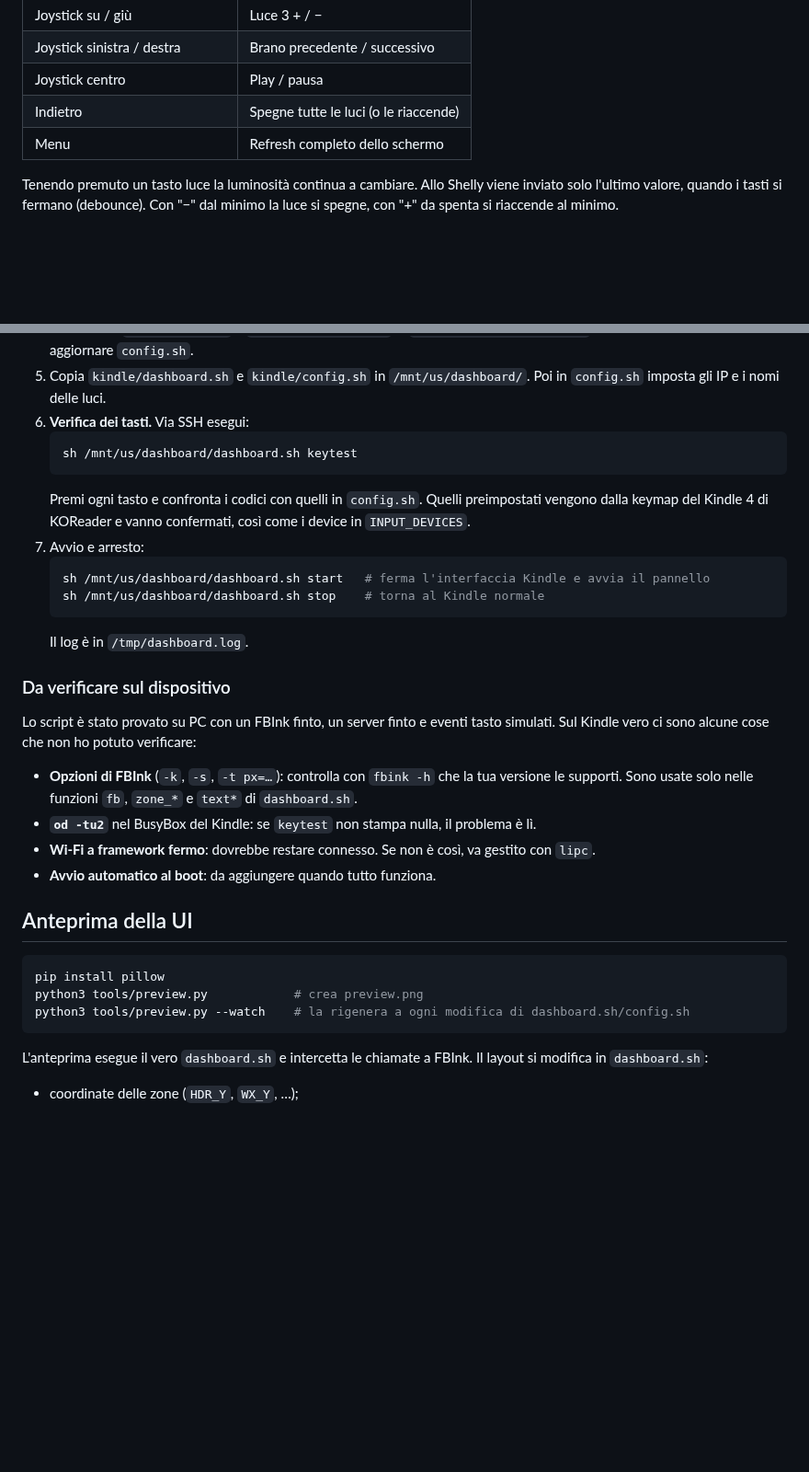
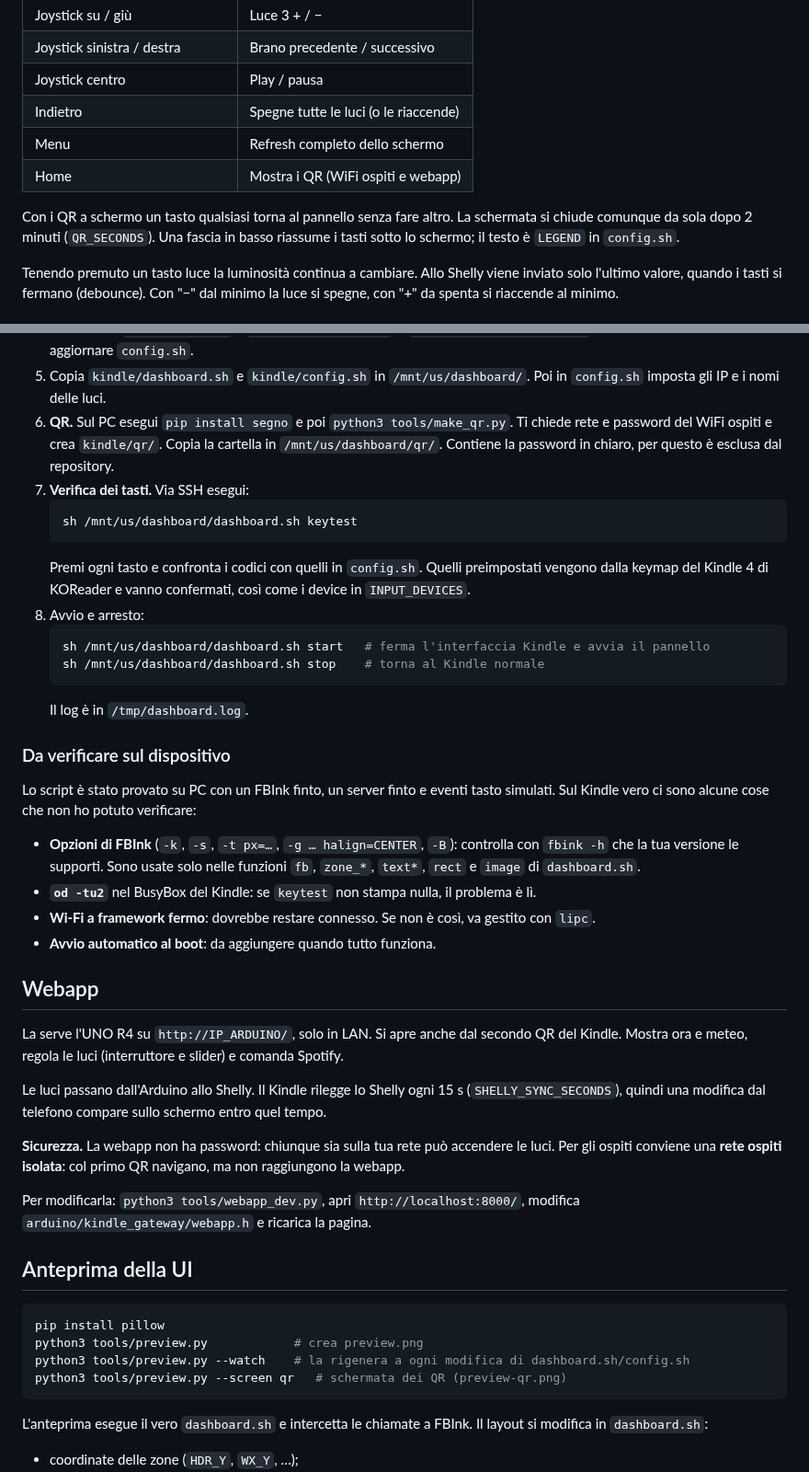
Before and after one commit to balsick/kindle-homeview, a Markdown page: README.md, 2 parts joined by grey strips. Shown at 92% size. GitHub-like rendering; blank space fills up the shorter version.

````diff
--- a/README.md
+++ b/README.md
@@ -33,6 +39,11 @@ Spotify, Open-Meteo ◄─HTTPS── UNO R4 WiFi ──► Arduino Cloud (notif
 | Joystick centro | Play / pausa |
 | Indietro | Spegne tutte le luci (o le riaccende) |
 | Menu | Refresh completo dello schermo |
+| Home | Mostra i QR (WiFi ospiti e webapp) |
+
+Con i QR a schermo un tasto qualsiasi torna al pannello senza fare altro. La
+schermata si chiude comunque da sola dopo 2 minuti (`QR_SECONDS`). Una fascia
+in basso riassume i tasti sotto lo schermo; il testo è `LEGEND` in `config.sh`.
 
 Tenendo premuto un tasto luce la luminosità continua a cambiare. Allo Shelly viene
 inviato solo l'ultimo valore, quando i tasti si fermano (debounce). Con "−" dal
@@ -89,14 +103,18 @@ volta, così il device non risulta offline senza motivo.
    `config.sh`.
 5. Copia `kindle/dashboard.sh` e `kindle/config.sh` in `/mnt/us/dashboard/`.
    Poi in `config.sh` imposta gli IP e i nomi delle luci.
-6. **Verifica dei tasti.** Via SSH esegui:
+6. **QR.** Sul PC esegui `pip install segno` e poi `python3 tools/make_qr.py`.
+   Ti chiede rete e password del WiFi ospiti e crea `kindle/qr/`. Copia la
+   cartella in `/mnt/us/dashboard/qr/`. Contiene la password in chiaro, per
+   questo è esclusa dal repository.
+7. **Verifica dei tasti.** Via SSH esegui:
    ```sh
    sh /mnt/us/dashboard/dashboard.sh keytest
    ```
    Premi ogni tasto e confronta i codici con quelli in `config.sh`. Quelli
    preimpostati vengono dalla keymap del Kindle 4 di KOReader e vanno
    confermati, così come i device in `INPUT_DEVICES`.
-7. Avvio e arresto:
+8. Avvio e arresto:
    ```sh
    sh /mnt/us/dashboard/dashboard.sh start   # ferma l'interfaccia Kindle e avvia il pannello
    sh /mnt/us/dashboard/dashboard.sh stop    # torna al Kindle normale
@@ -108,14 +126,31 @@ volta, così il device non risulta offline senza motivo.
 Lo script è stato provato su PC con un FBInk finto, un server finto e
 eventi tasto simulati. Sul Kindle vero ci sono alcune cose che non ho potuto
 verificare:
-- **Opzioni di FBInk** (`-k`, `-s`, `-t px=…`): controlla con `fbink -h` che la
-  tua versione le supporti. Sono usate solo nelle funzioni `fb`, `zone_*` e
-  `text*` di `dashboard.sh`.
+- **Opzioni di FBInk** (`-k`, `-s`, `-t px=…`, `-g … halign=CENTER`, `-B`):
+  controlla con `fbink -h` che la tua versione le supporti. Sono usate solo
+  nelle funzioni `fb`, `zone_*`, `text*`, `rect` e `image` di `dashboard.sh`.
 - **`od -tu2`** nel BusyBox del Kindle: se `keytest` non stampa nulla, il
   problema è lì.
 - **Wi-Fi a framework fermo**: dovrebbe restare connesso. Se non è così, va
   gestito con `lipc`.
 - **Avvio automatico al boot**: da aggiungere quando tutto funziona.
+
+## Webapp
+
+La serve l'UNO R4 su `http://IP_ARDUINO/`, solo in LAN. Si apre anche dal
+secondo QR del Kindle. Mostra ora e meteo, regola le luci (interruttore e
+slider) e comanda Spotify.
+
+Le luci passano dall'Arduino allo Shelly. Il Kindle rilegge lo Shelly ogni 15 s
+(`SHELLY_SYNC_SECONDS`), quindi una modifica dal telefono compare sullo schermo
+entro quel tempo.
+
+**Sicurezza.** La webapp non ha password: chiunque sia sulla tua rete può
+accendere le luci. Per gli ospiti conviene una **rete ospiti isolata**: col
+primo QR navigano, ma non raggiungono la webapp.
+
+Per modificarla: `python3 tools/webapp_dev.py`, apri `http://localhost:8000/`,
+modifica `arduino/kindle_gateway/webapp.h` e ricarica la pagina.
 
 ## Anteprima della UI
 
@@ -123,6 +158,7 @@ verificare:
 pip install pillow
 python3 tools/preview.py            # crea preview.png
 python3 tools/preview.py --watch    # la rigenera a ogni modifica di dashboard.sh/config.sh
+python3 tools/preview.py --screen qr   # schermata dei QR (preview-qr.png)
 ```
 
 L'anteprima esegue il vero `dashboard.sh` e intercetta le chiamate a FBInk.
````
Also changed, not shown: other parts of README.md (+21 -12 lines), docs/preview-qr.png (added), docs/preview.png, docs/webapp.png (added), 8 other files.
